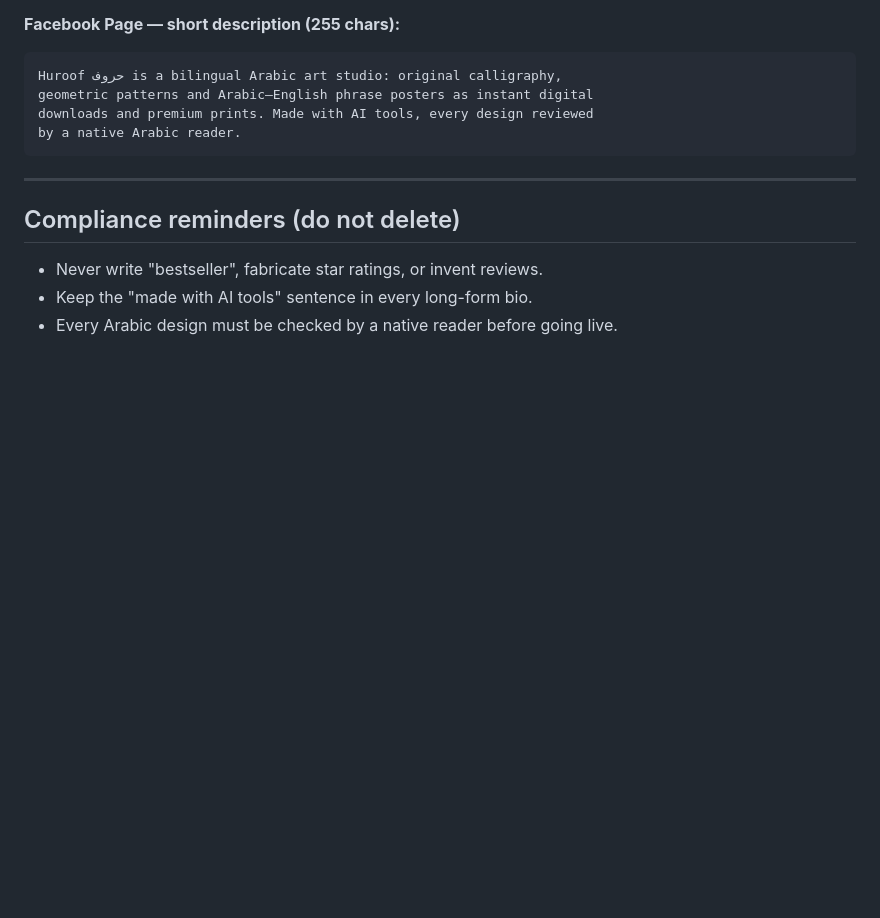
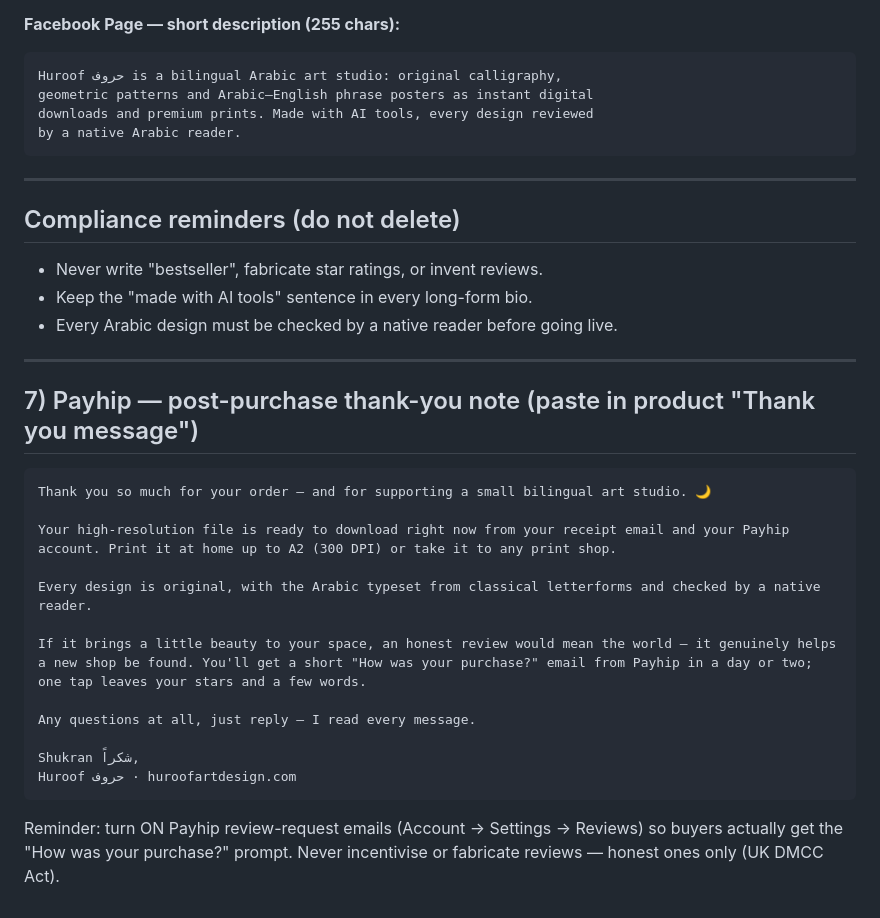
Before and after one commit to omarelhawary1998-rgb/Huroof, a Markdown page: docs/SOCIAL_PROFILES.md, the part around the change. Rendered like a GitHub page; blank space fills up the shorter version.

Commit message:
deploy: 23338dbe738ff175a10233a0a80079a60c3fe10b

````diff
--- a/docs/SOCIAL_PROFILES.md
+++ b/docs/SOCIAL_PROFILES.md
@@ -192,3 +192,26 @@ by a native Arabic reader.
 - Never write "bestseller", fabricate star ratings, or invent reviews.
 - Keep the "made with AI tools" sentence in every long-form bio.
 - Every Arabic design must be checked by a native reader before going live.
+
+---
+
+## 7) Payhip — post-purchase thank-you note (paste in product "Thank you message")
+
+```
+Thank you so much for your order — and for supporting a small bilingual art studio. 🌙
+
+Your high-resolution file is ready to download right now from your receipt email and your Payhip account. Print it at home up to A2 (300 DPI) or take it to any print shop.
+
+Every design is original, with the Arabic typeset from classical letterforms and checked by a native reader.
+
+If it brings a little beauty to your space, an honest review would mean the world — it genuinely helps a new shop be found. You'll get a short "How was your purchase?" email from Payhip in a day or two; one tap leaves your stars and a few words.
+
+Any questions at all, just reply — I read every message.
+
+Shukran شكراً,
+Huroof حروف · huroofartdesign.com
+```
+
+Reminder: turn ON Payhip review-request emails (Account → Settings → Reviews) so
+buyers actually get the "How was your purchase?" prompt. Never incentivise or
+fabricate reviews — honest ones only (UK DMCC Act).
````
